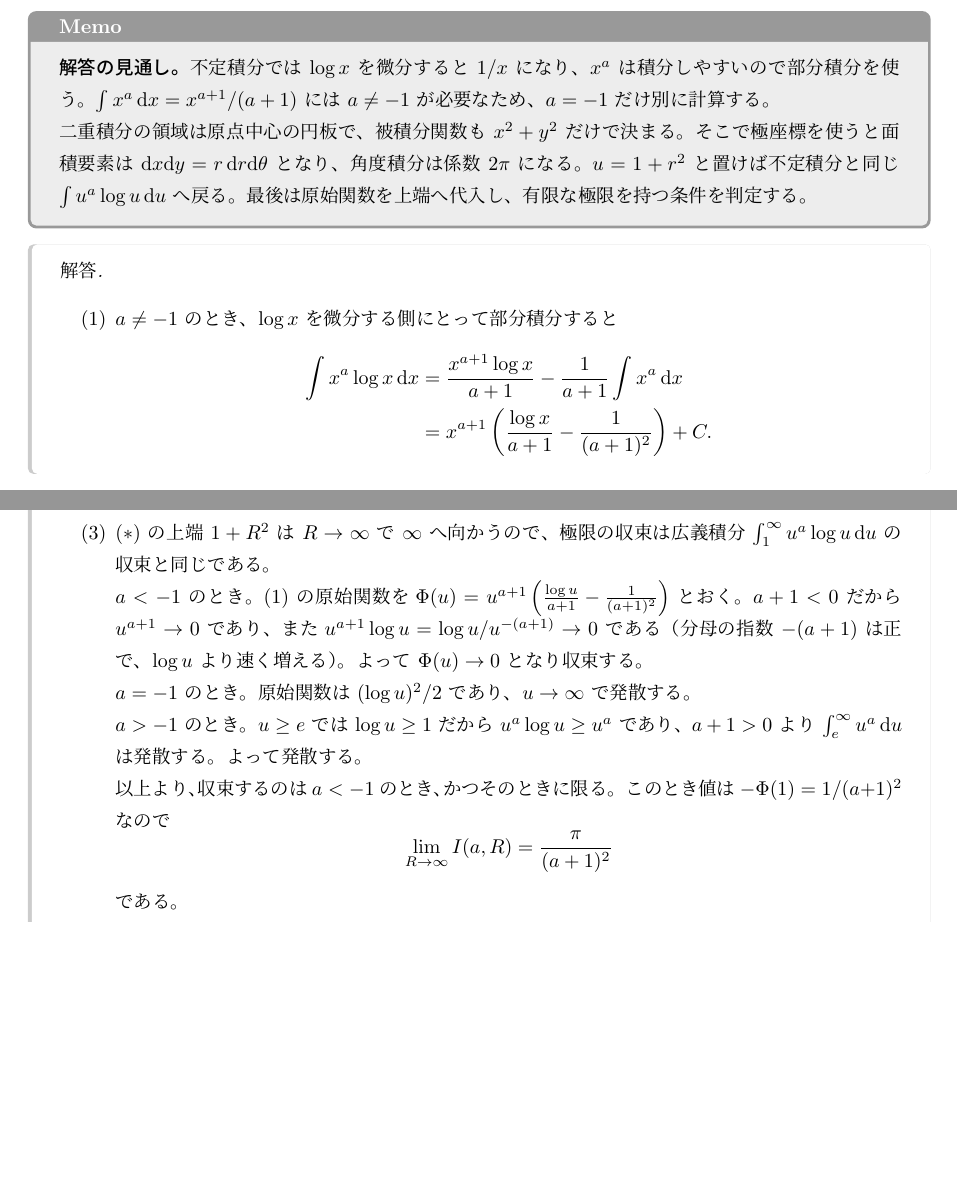
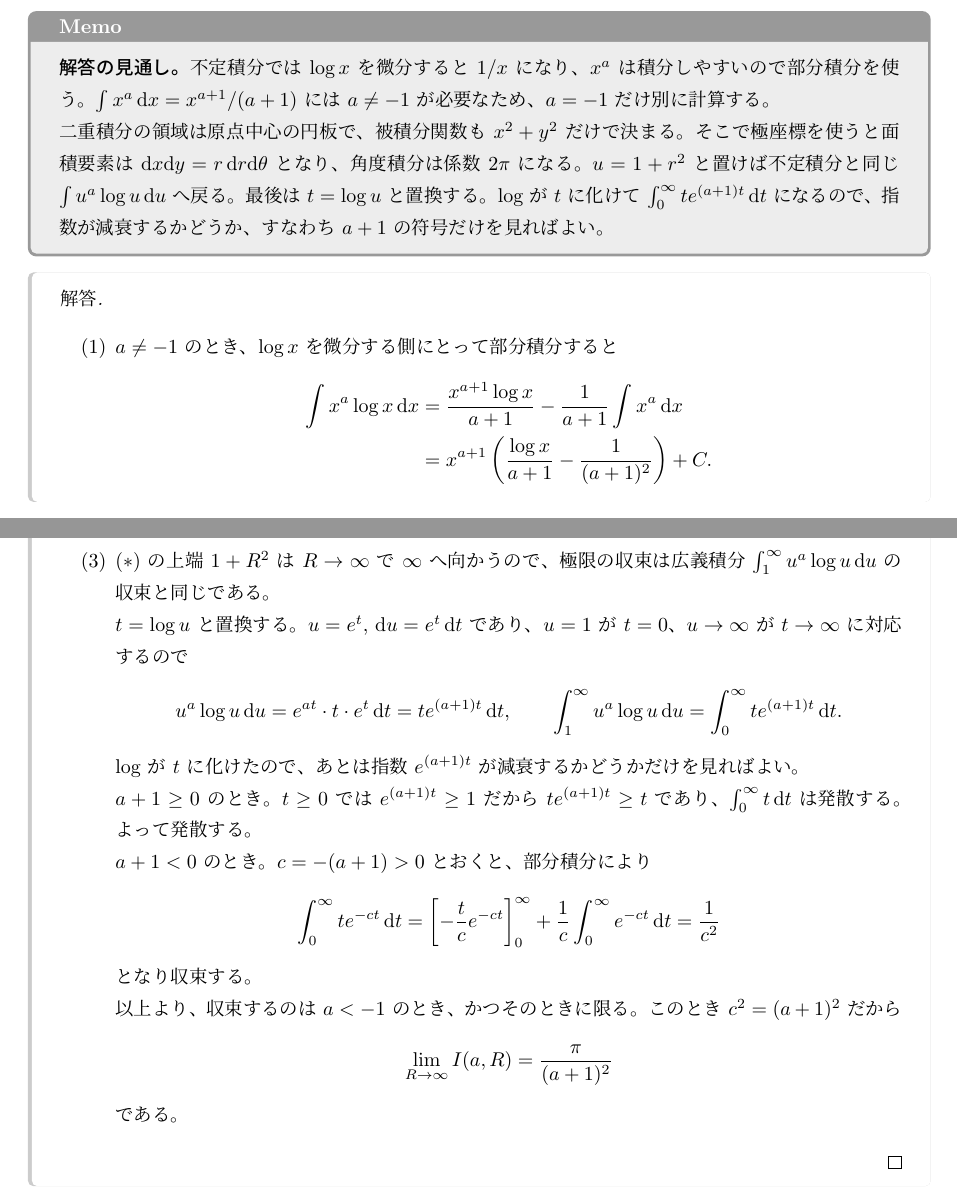
Before and after one commit to a1t2s2u2/insi, a LaTeX document (tex/main.tex, which reads tex/main/2015.tex): two parts of pages 66 and 67 of 116, joined at a grey line, cut so that both start at the same text, the shorter picture padded with empty space. Compiled offline with upLaTeX and dvipdfmx.

Commit message:
refactor: 広義積分の収束判定を t=log u の置換にまとめる
2015年度 第1期 第2問 (3)。原始関数を場合ごとに追う形をやめ、
t = log u と置換して指数の符号だけを見る形にした。

  ∫_1^∞ u^a log u du = ∫_0^∞ t e^{(a+1)t} dt

log が t に化けるので、あとは e^{(a+1)t} が減衰するかどうかだけになる。
これで場合分けが a+1 ≥ 0 と a+1 < 0 の二つに減り、
a = -1 を別扱いする必要もなくなった。従来は a<-1 で原始関数 Φ の極限を
u^{a+1} log u = log u / u^{-(a+1)} → 0 で押さえ、a=-1 で (log u)^2/2 を見て、
a>-1 で u^a との比較を作る、と三通りを別々に追っていた。

収束値も、c = -(a+1) として ∫_0^∞ t e^{-ct} dt = 1/c^2 から直接出る。

```diff
--- a/tex/main/2015.tex
+++ b/tex/main/2015.tex
@@ -144,7 +144,8 @@ $\int x^a\,\d x=x^{a+1}/(a+1)$ には $a\ne-1$ が必要なため、$a=-1$ だ
 そこで極座標を使うと面積要素は $\d x\d y=r\,\d r\d\theta$ となり、
 角度積分は係数 $2\pi$ になる。$u=1+r^2$ と置けば
 不定積分と同じ $\int u^a\log u\,\d u$ へ戻る。
-最後は原始関数を上端へ代入し、有限な極限を持つ条件を判定する。
+最後は $t=\log u$ と置換する。$\log$ が $t$ に化けて $\int_0^\infty te^{(a+1)t}\,\d t$ になるので、
+指数が減衰するかどうか、すなわち $a+1$ の符号だけを見ればよい。
 \end{memo*}
 \begin{proof}[解答]
 \begin{enumerate}
@@ -181,19 +182,28 @@ I(0,1)=\pi\left[u\log u-u\right]_1^2
 \item[(3)] ($*$) の上端 $1+R^2$ は $R\to\infty$ で $\infty$ へ向かうので、
 極限の収束は広義積分 $\int_1^\infty u^a\log u\,\d u$ の収束と同じである。
 
-$a<-1$ のとき。(1) の原始関数を
-$\Phi(u)=u^{a+1}\left(\frac{\log u}{a+1}-\frac1{(a+1)^2}\right)$ とおく。
-$a+1<0$ だから $u^{a+1}\to0$ であり、また
-$u^{a+1}\log u=\log u/u^{-(a+1)}\to0$ である
-（分母の指数 $-(a+1)$ は正で、$\log u$ より速く増える）。よって $\Phi(u)\to0$ となり収束する。
-
-$a=-1$ のとき。原始関数は $(\log u)^2/2$ であり、$u\to\infty$ で発散する。
-
-$a>-1$ のとき。$u\ge e$ では $\log u\ge1$ だから $u^a\log u\ge u^a$ であり、
-$a+1>0$ より $\int_e^\infty u^a\,\d u$ は発散する。よって発散する。
+$t=\log u$ と置換する。$u=e^t$, $\d u=e^t\,\d t$ であり、
+$u=1$ が $t=0$、$u\to\infty$ が $t\to\infty$ に対応するので
+\[
+u^a\log u\,\d u=e^{at}\cdot t\cdot e^t\,\d t=te^{(a+1)t}\,\d t,
+\qquad
+\int_1^\infty u^a\log u\,\d u=\int_0^\infty te^{(a+1)t}\,\d t.
+\]
+$\log$ が $t$ に化けたので、あとは指数 $e^{(a+1)t}$ が減衰するかどうかだけを見ればよい。
+
+$a+1\ge0$ のとき。$t\ge0$ では $e^{(a+1)t}\ge1$ だから $te^{(a+1)t}\ge t$ であり、
+$\int_0^\infty t\,\d t$ は発散する。よって発散する。
+
+$a+1<0$ のとき。$c=-(a+1)>0$ とおくと、部分積分により
+\[
+\int_0^\infty te^{-ct}\,\d t
+=\left[-\frac tce^{-ct}\right]_0^\infty+\frac1c\int_0^\infty e^{-ct}\,\d t
+=\frac1{c^2}
+\]
+となり収束する。
 
 以上より、収束するのは $a<-1$ のとき、かつそのときに限る。
-このとき値は $-\Phi(1)=1/(a+1)^2$ なので
+このとき $c^2=(a+1)^2$ だから
 \[
 \lim_{R\to\infty}I(a,R)=\frac{\pi}{(a+1)^2}
 \]
```
